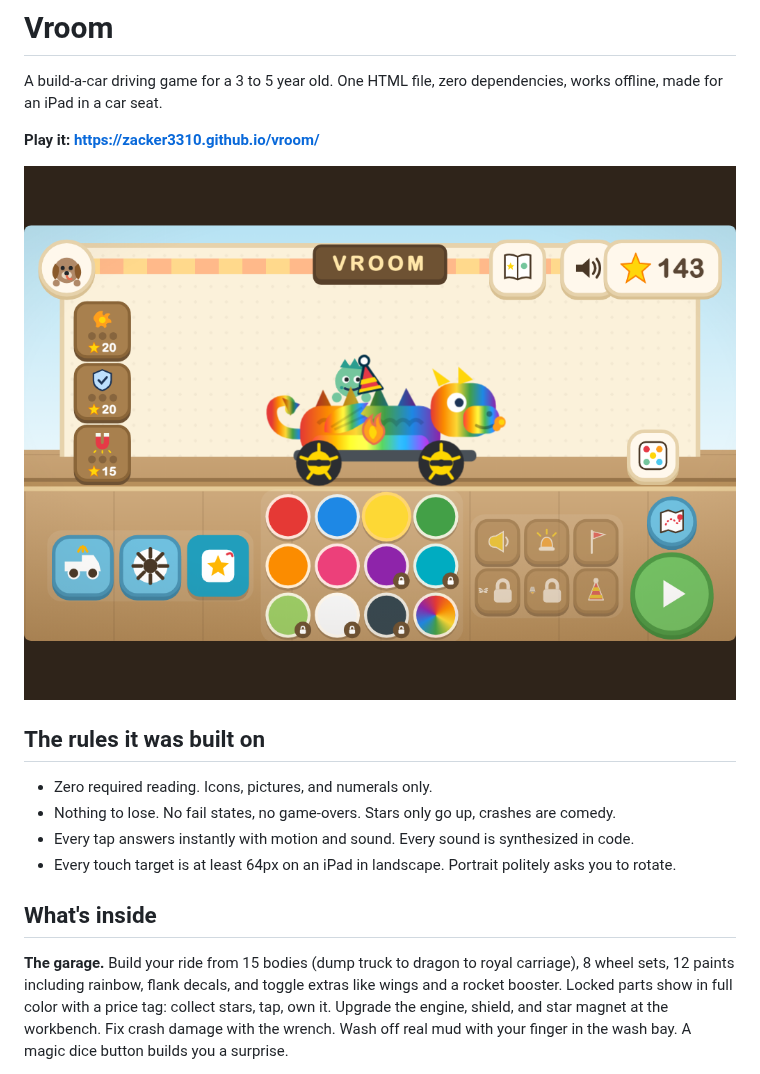
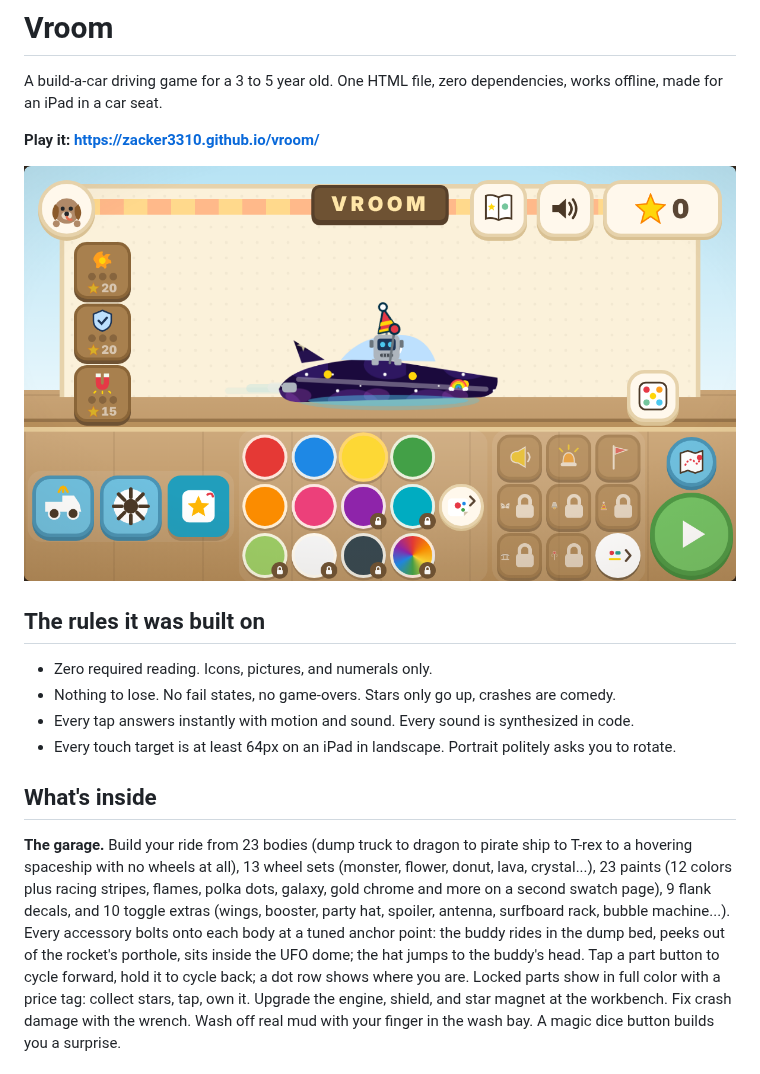
Before and after one commit to zacker3310/vroom, a Markdown page: README.md, the part around one of its changes. Rendered like a GitHub page; pictures changed too: docs/garage.png.

```diff
--- a/README.md
+++ b/README.md
@@ -16,9 +16,14 @@ works offline, made for an iPad in a car seat.
 
 ## What's inside
 
-**The garage.** Build your ride from 15 bodies (dump truck to dragon to royal carriage),
-8 wheel sets, 12 paints including rainbow, flank decals, and toggle extras like wings and
-a rocket booster. Locked parts show in full color with a price tag: collect stars, tap, own it.
+**The garage.** Build your ride from 23 bodies (dump truck to dragon to pirate ship to
+T-rex to a hovering spaceship with no wheels at all), 13 wheel sets (monster, flower, donut,
+lava, crystal...), 23 paints (12 colors plus racing stripes, flames, polka dots, galaxy, gold
+chrome and more on a second swatch page), 9 flank decals, and 10 toggle extras (wings, booster,
+party hat, spoiler, antenna, surfboard rack, bubble machine...). Every accessory bolts onto
+each body at a tuned anchor point: the buddy rides in the dump bed, peeks out of the rocket's
+porthole, sits inside the UFO dome; the hat jumps to the buddy's head. Tap a part button to
+cycle forward, hold it to cycle back; a dot row shows where you are. Locked parts show in full color with a price tag: collect stars, tap, own it.
 Upgrade the engine, shield, and star magnet at the workbench. Fix crash damage with the
 wrench. Wash off real mud with your finger in the wash bay. A magic dice button builds
 you a surprise.
```
Also changed, not shown: other parts of README.md (+13 -7 lines), SPEC.md (+2 -2 lines), TASKS.md (+8 -0 lines), docs/sea.png (added), docs/sky.png (added).
